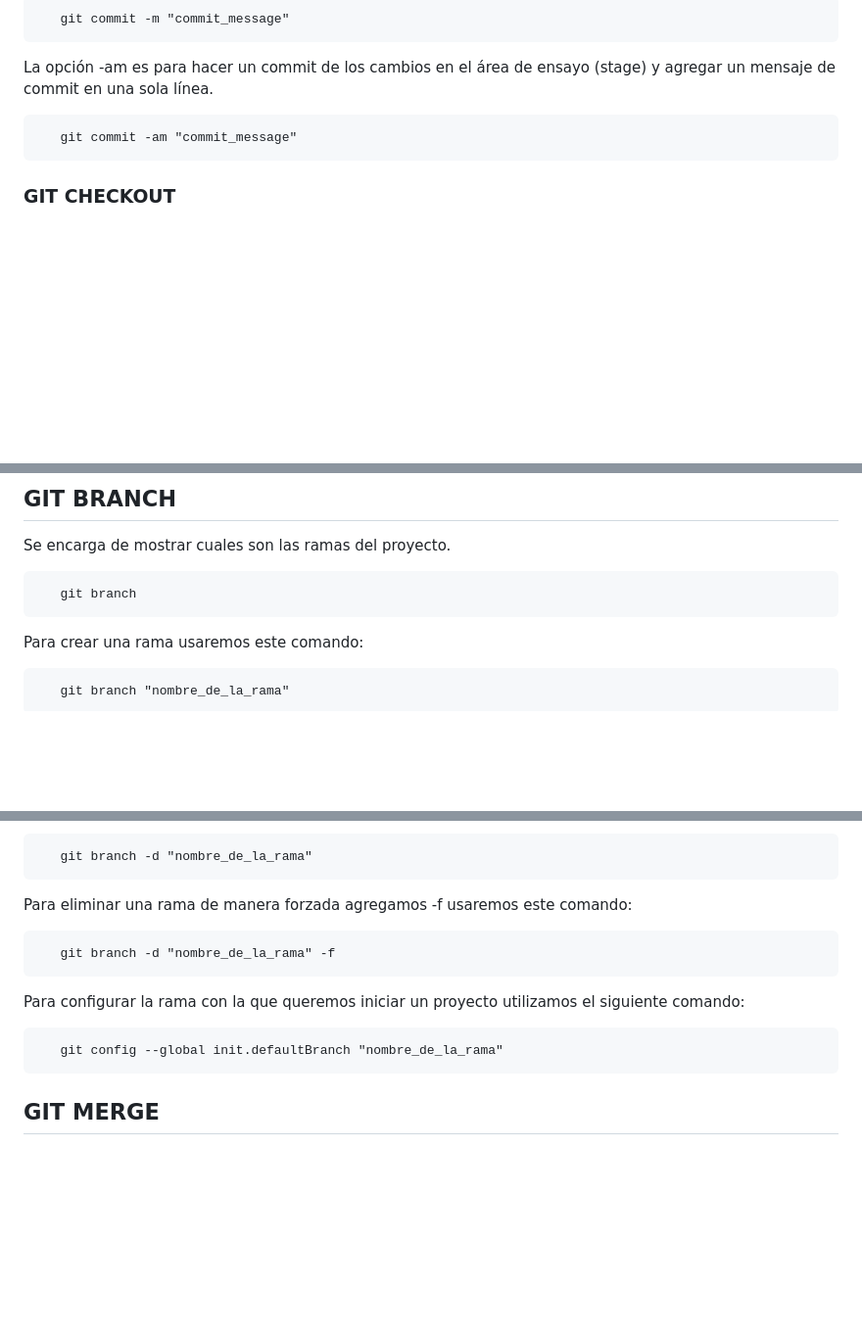
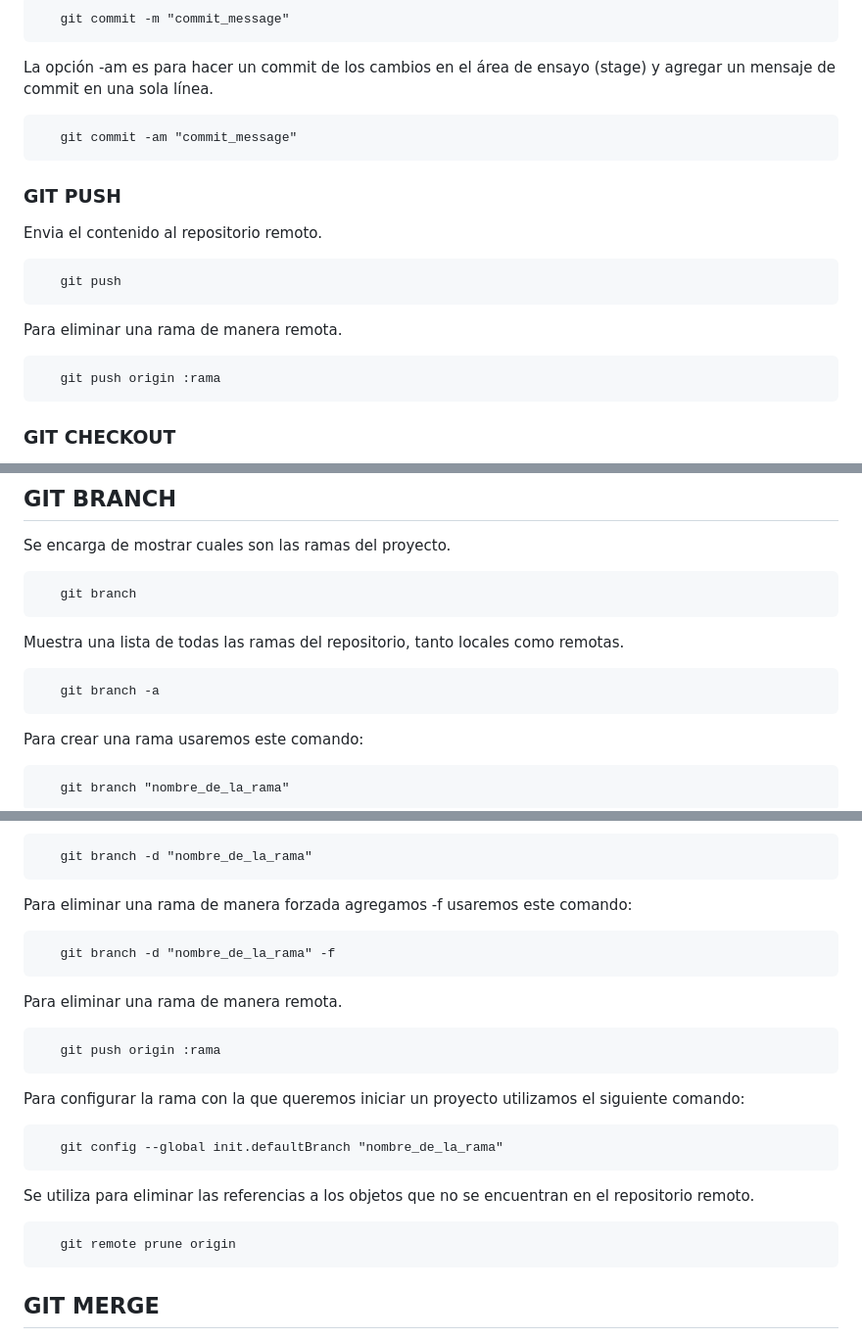
Before and after one commit to Ajvilla99/git-command, a Markdown page: README.MD, 3 parts joined by grey strips. Shown at 98% size. Drawn GitHub-style; blank space fills up the shorter version.

Commit message:
git push agregado

```diff
--- a/README.MD
+++ b/README.MD
@@ -75,6 +75,15 @@ La opción -am es para hacer un commit de los cambios en el área de ensayo (sta
 
        git commit -am "commit_message"
 
+### **GIT PUSH**
+Envia el contenido al repositorio remoto.
+
+       git push
+
+Para eliminar una rama de manera remota.
+
+       git push origin :rama
+
 ### **GIT CHECKOUT**
 Además de extraer las confirmaciones y las revisiones de archivos antiguas, git checkout también sirve para navegar por las ramas existentes. Combinado con los comandos básicos de Git, es una forma de trabajar en una línea de desarrollo concreta.
 > Devuelve los archivos al ultimo commit, ( Solo los archivos que se les esta dando seguimiento por GIT )
@@ -106,6 +115,10 @@ Se encarga de mostrar cuales son las ramas del proyecto.
 
        git branch
 
+Muestra una lista de todas las ramas del repositorio, tanto locales como remotas.
+
+       git branch -a
+
 Para crear una rama usaremos este comando:
 
        git branch "nombre_de_la_rama"
@@ -126,9 +139,17 @@ Para eliminar una rama de manera forzada agregamos -f usaremos este comando:
 
        git branch -d "nombre_de_la_rama" -f
 
+Para eliminar una rama de manera remota.
+
+       git push origin :rama
+
 Para configurar la rama con la que queremos iniciar un proyecto utilizamos el siguiente comando:
 
        git config --global init.defaultBranch "nombre_de_la_rama"
+
+Se utiliza para eliminar las referencias a los objetos que no se encuentran en el repositorio remoto.
+
+       git remote prune origin
 
 ## **GIT MERGE**
 Este comando es para fusionar dos ramas en una sola.
```
Also changed, not shown: other parts of README.MD (+10 -1 lines).
